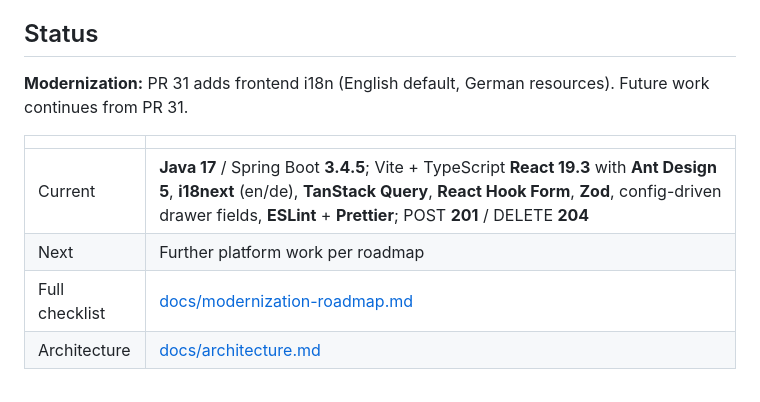
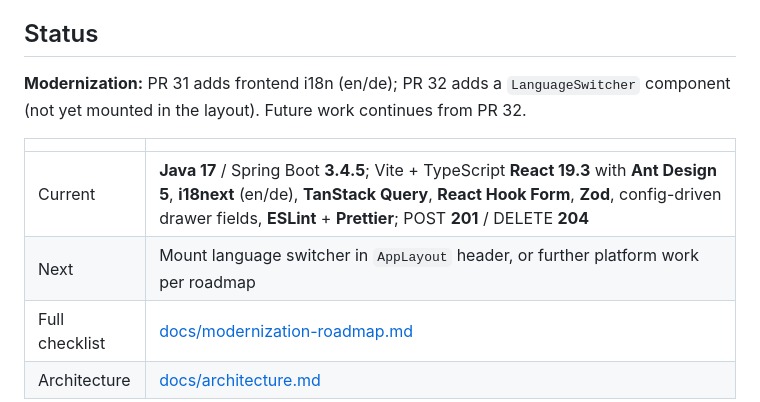
Before and after one commit to cariocaphil/springboot-react-student-manager-sep, a Markdown page: README.md, the part around the change. Drawn GitHub-style.

```diff
--- a/README.md
+++ b/README.md
@@ -4,12 +4,12 @@ Full-stack student CRUD demo: a Spring Boot API and a Vite React UI packaged int
 
 ## Status
 
-**Modernization:** PR 31 adds frontend i18n (English default, German resources). Future work continues from PR 31.
+**Modernization:** PR 31 adds frontend i18n (en/de); PR 32 adds a `LanguageSwitcher` component (not yet mounted in the layout). Future work continues from PR 32.
 
 | | |
 | --- | --- |
 | Current | **Java 17** / Spring Boot **3.4.5**; Vite + TypeScript **React 19.3** with **Ant Design 5**, **i18next** (en/de), **TanStack Query**, **React Hook Form**, **Zod**, config-driven drawer fields, **ESLint** + **Prettier**; POST **201** / DELETE **204** |
-| Next | Further platform work per roadmap |
+| Next | Mount language switcher in `AppLayout` header, or further platform work per roadmap |
 | Full checklist | [docs/modernization-roadmap.md](docs/modernization-roadmap.md) |
 | Architecture | [docs/architecture.md](docs/architecture.md) |
 
```
Also changed, not shown: docs/architecture.md (+2 -2 lines), docs/modernization-roadmap.md (+6 -2 lines).
